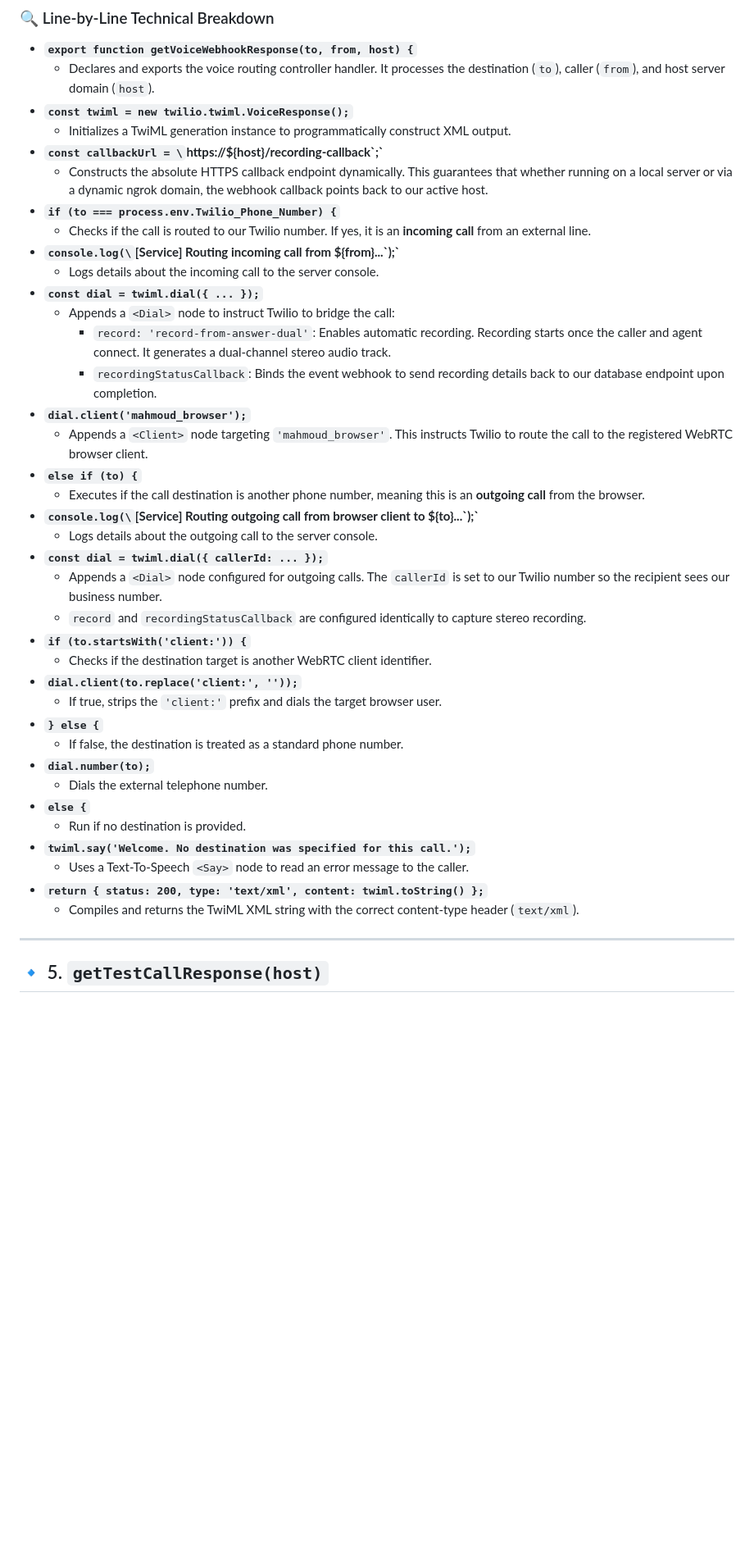
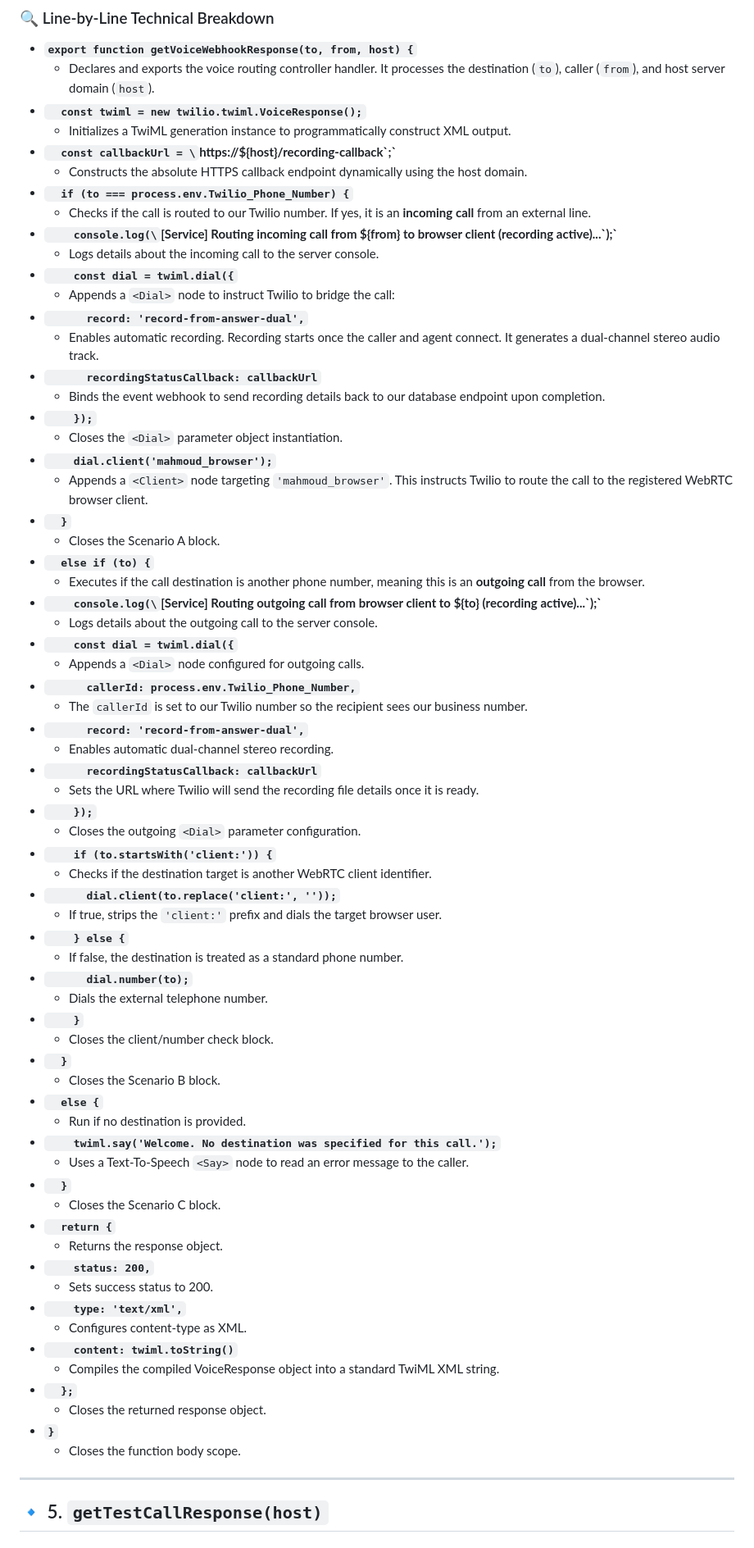
Before and after one commit to mahmoudEbeid2/voip-webrtc-dialer, a Markdown page: SERVICES_DOC.md, the part around one of its changes. Shown at 82% size. GitHub-like rendering; blank space fills up the shorter version.

```diff
--- a/SERVICES_DOC.md
+++ b/SERVICES_DOC.md
@@ -198,41 +236,70 @@ export function getVoiceWebhookResponse(to, from, host) {
 
 * **`export function getVoiceWebhookResponse(to, from, host) {`**
   * Declares and exports the voice routing controller handler. It processes the destination (`to`), caller (`from`), and host server domain (`host`).
-* **`const twiml = new twilio.twiml.VoiceResponse();`**
+* **`  const twiml = new twilio.twiml.VoiceResponse();`**
   * Initializes a TwiML generation instance to programmatically construct XML output.
-* **`const callbackUrl = \`https://\${host}/recording-callback\`;`**
-  * Constructs the absolute HTTPS callback endpoint dynamically. This guarantees that whether running on a local server or via a dynamic ngrok domain, the webhook callback points back to our active host.
-* **`if (to === process.env.Twilio_Phone_Number) {`**
+* **`  const callbackUrl = \`https://\${host}/recording-callback\`;`**
+  * Constructs the absolute HTTPS callback endpoint dynamically using the host domain.
+* **`  if (to === process.env.Twilio_Phone_Number) {`**
   * Checks if the call is routed to our Twilio number. If yes, it is an **incoming call** from an external line.
-* **`console.log(\`[Service] Routing incoming call from \${from}...\`);`**
+* **`    console.log(\`[Service] Routing incoming call from \${from} to browser client (recording active)...\`);`**
   * Logs details about the incoming call to the server console.
-* **`const dial = twiml.dial({ ... });`**
+* **`    const dial = twiml.dial({`**
   * Appends a `<Dial>` node to instruct Twilio to bridge the call:
-    * `record: 'record-from-answer-dual'`: Enables automatic recording. Recording starts once the caller and agent connect. It generates a dual-channel stereo audio track.
-    * `recordingStatusCallback`: Binds the event webhook to send recording details back to our database endpoint upon completion.
-* **`dial.client('mahmoud_browser');`**
+* **`      record: 'record-from-answer-dual',`**
+  * Enables automatic recording. Recording starts once the caller and agent connect. It generates a dual-channel stereo audio track.
+* **`      recordingStatusCallback: callbackUrl`**
+  * Binds the event webhook to send recording details back to our database endpoint upon completion.
+* **`    });`**
+  * Closes the `<Dial>` parameter object instantiation.
+* **`    dial.client('mahmoud_browser');`**
   * Appends a `<Client>` node targeting `'mahmoud_browser'`. This instructs Twilio to route the call to the registered WebRTC browser client.
-* **`else if (to) {`**
+* **`  }`**
+  * Closes the Scenario A block.
+* **`  else if (to) {`**
   * Executes if the call destination is another phone number, meaning this is an **outgoing call** from the browser.
-* **`console.log(\`[Service] Routing outgoing call from browser client to \${to}...\`);`**
+* **`    console.log(\`[Service] Routing outgoing call from browser client to \${to} (recording active)...\`);`**
   * Logs details about the outgoing call to the server console.
-* **`const dial = twiml.dial({ callerId: ... });`**
-  * Appends a `<Dial>` node configured for outgoing calls. The `callerId` is set to our Twilio number so the recipient sees our business number.
-  * `record` and `recordingStatusCallback` are configured identically to capture stereo recording.
-* **`if (to.startsWith('client:')) {`**
+* **`    const dial = twiml.dial({`**
+  * Appends a `<Dial>` node configured for outgoing calls.
+* **`      callerId: process.env.Twilio_Phone_Number,`**
+  * The `callerId` is set to our Twilio number so the recipient sees our business number.
+* **`      record: 'record-from-answer-dual',`**
+  * Enables automatic dual-channel stereo recording.
+* **`      recordingStatusCallback: callbackUrl`**
+  * Sets the URL where Twilio will send the recording file details once it is ready.
+* **`    });`**
+  * Closes the outgoing `<Dial>` parameter configuration.
+* **`    if (to.startsWith('client:')) {`**
   * Checks if the destination target is another WebRTC client identifier.
-* **`dial.client(to.replace('client:', ''));`**
+* **`      dial.client(to.replace('client:', ''));`**
   * If true, strips the `'client:'` prefix and dials the target browser user.
-* **`} else {`**
+* **`    } else {`**
   * If false, the destination is treated as a standard phone number.
-* **`dial.number(to);`**
+* **`      dial.number(to);`**
   * Dials the external telephone number.
-* **`else {`**
+* **`    }`**
+  * Closes the client/number check block.
+* **`  }`**
+  * Closes the Scenario B block.
+* **`  else {`**
   * Run if no destination is provided.
-* **`twiml.say('Welcome. No destination was specified for this call.');`**
+* **`    twiml.say('Welcome. No destination was specified for this call.');`**
   * Uses a Text-To-Speech `<Say>` node to read an error message to the caller.
-* **`return { status: 200, type: 'text/xml', content: twiml.toString() };`**
-  * Compiles and returns the TwiML XML string with the correct content-type header (`text/xml`).
+* **`  }`**
+  * Closes the Scenario C block.
+* **`  return {`**
+  * Returns the response object.
+* **`    status: 200,`**
+  * Sets success status to 200.
+* **`    type: 'text/xml',`**
+  * Configures content-type as XML.
+* **`    content: twiml.toString()`**
+  * Compiles the compiled VoiceResponse object into a standard TwiML XML string.
+* **`  };`**
+  * Closes the returned response object.
+* **`}`**
+  * Closes the function body scope.
 
 ---
 
```
Also changed, not shown: other parts of SERVICES_DOC.md (+170 -82 lines).
